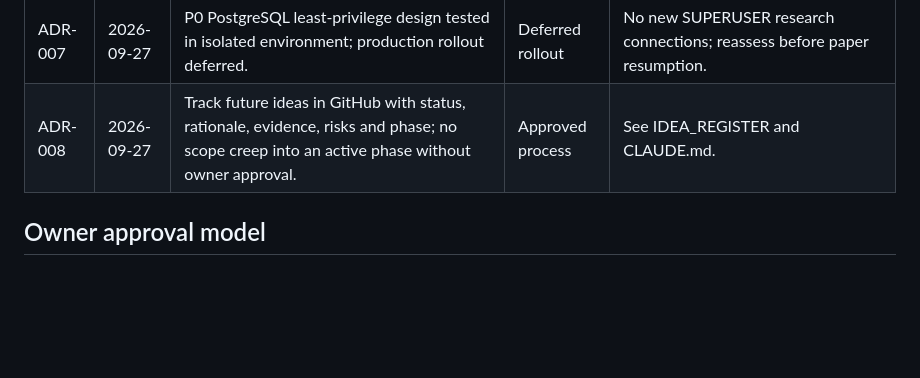
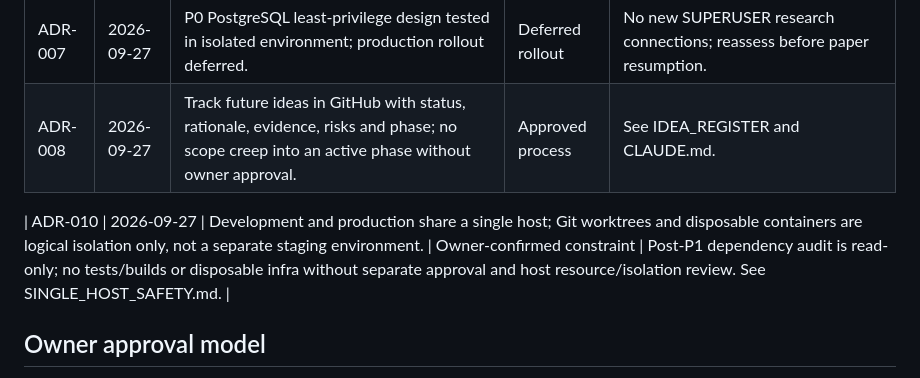
Before and after one commit to baljadrawy/trading-signal-bot, a Markdown page: docs/product/DECISION_LOG.md, the part around the change. Drawn GitHub-style; blank space fills up the shorter version.

Commit message:
docs: enforce shared-host dev/prod safety in governance

```diff
--- a/docs/product/DECISION_LOG.md
+++ b/docs/product/DECISION_LOG.md
@@ -12,6 +12,8 @@ This is an append-only decision register. Do not silently rewrite approved inten
 | ADR-007 | 2026-09-27 | P0 PostgreSQL least-privilege design tested in isolated environment; production rollout deferred. | Deferred rollout | No new SUPERUSER research connections; reassess before paper resumption. |
 | ADR-008 | 2026-09-27 | Track future ideas in GitHub with status, rationale, evidence, risks and phase; no scope creep into an active phase without owner approval. | Approved process | See IDEA_REGISTER and CLAUDE.md. |\n| ADR-009 | 2026-09-27 | After Claude's P1 response, review all dependency versions against the latest stable, supported and secure compatible releases available at review time. | Approved direction | Inventory and separate upgrade proposal/PR; ARM64/Python compatibility, reproducible pins, security review and decision parity required; no upgrades to active P1 or production without separate approval. |
 
+| ADR-010 | 2026-09-27 | Development and production share a single host; Git worktrees and disposable containers are logical isolation only, not a separate staging environment. | Owner-confirmed constraint | Post-P1 dependency audit is read-only; no tests/builds or disposable infra without separate approval and host resource/isolation review. See SINGLE_HOST_SAFETY.md. |
+
 ## Owner approval model
 - **Idea** ≠ approved product direction ≠ authorized code change ≠ approved deployment ≠ authorized paper restart ≠ authorized live trading.
 - Each ADR change must link a dated owner decision, impact on risk/strategy, acceptance tests and rollback.
```
